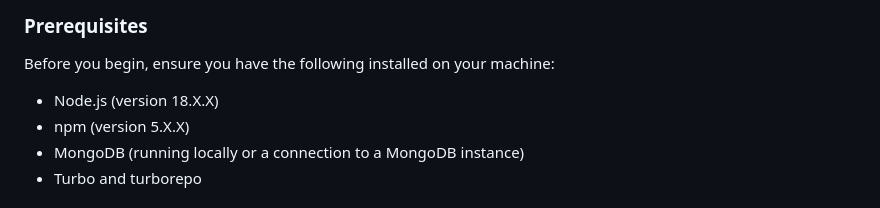
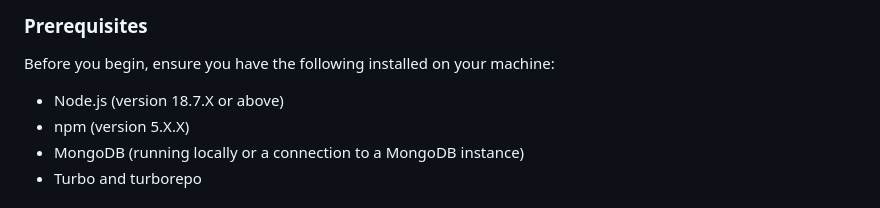
Before and after one commit to Rakoski/Leetstorer, a Markdown page: README.md, the part around the change. Rendered like a GitHub page.

```diff
--- a/README.md
+++ b/README.md
@@ -22,7 +22,7 @@ This project is a leetcode problem storage web app built using Turborepo, Relay,
 
 Before you begin, ensure you have the following installed on your machine:
 
-- Node.js (version 18.X.X)
+- Node.js (version 18.7.X or above)
 - npm (version 5.X.X)
 - MongoDB (running locally or a connection to a MongoDB instance)
 - Turbo and turborepo
```
